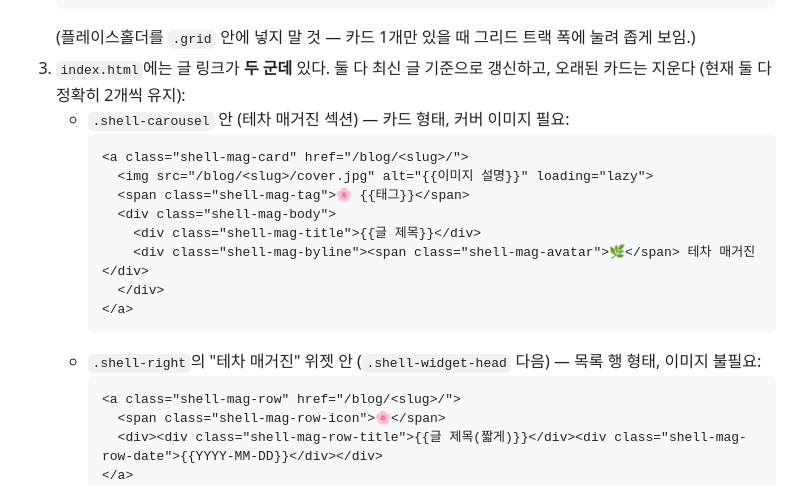
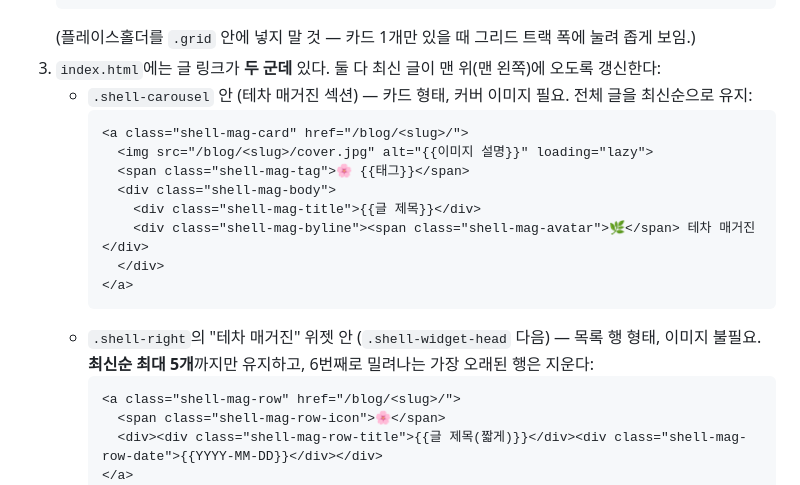
Before and after one commit to bigcarl7171-oss/techa-automation, a Markdown page: docs/blog-seo-guide.md, the part around the change. Rendered like a GitHub page.

Commit message:
Update magazine widget rule: keep up to 5 most recent posts
The right-sidebar 테차 매거진 widget should show the 5 newest posts
(newest first), not a hard cap of 2. Carousel keeps all posts,
newest first.

````diff
--- a/docs/blog-seo-guide.md
+++ b/docs/blog-seo-guide.md
@@ -82,9 +82,8 @@
    </div>
    ```
    (플레이스홀더를 `.grid` 안에 넣지 말 것 — 카드 1개만 있을 때 그리드 트랙 폭에 눌려 좁게 보임.)
-3. `index.html`에는 글 링크가 **두 군데** 있다. 둘 다 최신 글 기준으로 갱신하고, 오래된
-   카드는 지운다 (현재 둘 다 정확히 2개씩 유지):
-   - `.shell-carousel` 안 (테차 매거진 섹션) — 카드 형태, 커버 이미지 필요:
+3. `index.html`에는 글 링크가 **두 군데** 있다. 둘 다 최신 글이 맨 위(맨 왼쪽)에 오도록 갱신한다:
+   - `.shell-carousel` 안 (테차 매거진 섹션) — 카드 형태, 커버 이미지 필요. 전체 글을 최신순으로 유지:
      ```html
      <a class="shell-mag-card" href="/blog/<slug>/">
        <img src="/blog/<slug>/cover.jpg" alt="{{이미지 설명}}" loading="lazy">
@@ -95,7 +94,8 @@
        </div>
      </a>
      ```
-   - `.shell-right`의 "테차 매거진" 위젯 안 (`.shell-widget-head` 다음) — 목록 행 형태, 이미지 불필요:
+   - `.shell-right`의 "테차 매거진" 위젯 안 (`.shell-widget-head` 다음) — 목록 행 형태, 이미지 불필요.
+     **최신순 최대 5개**까지만 유지하고, 6번째로 밀려나는 가장 오래된 행은 지운다:
      ```html
      <a class="shell-mag-row" href="/blog/<slug>/">
        <span class="shell-mag-row-icon">🌸</span>
````
